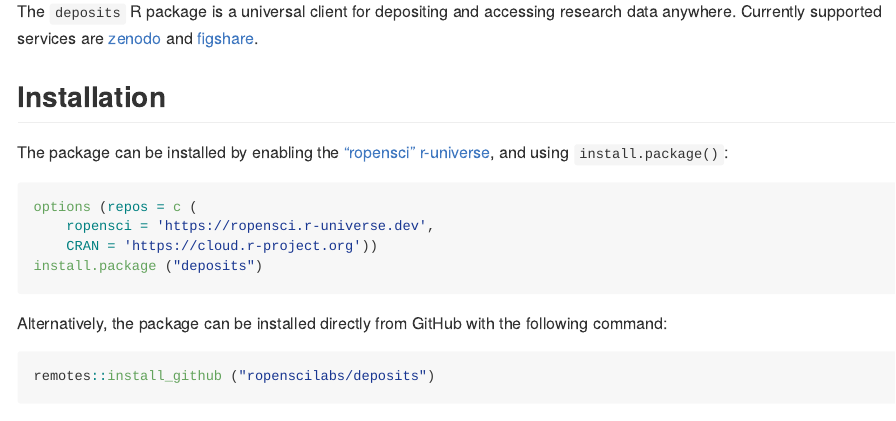
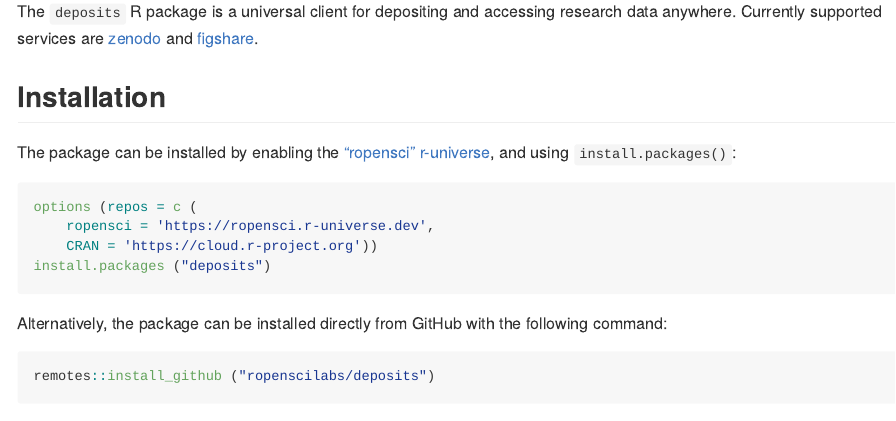
Before and after one commit to ropenscilabs/deposits, an R Markdown document (README.Rmd): the page in a window 1100 px wide, from 110 px down. The pictures show the output file README.md that the author committed with the source, drawn offline in the style of GitHub; badge pictures from the web are left out.

Commit message:
:wrench:install.package -> install.packages [ci skip]

````diff
--- a/README.Rmd
+++ b/README.Rmd
@@ -24,13 +24,13 @@
 ## Installation
 
 The package can be installed by enabling the ["ropensci"
-r-universe](https://ropensci.r-universe.dev), and using `install.package()`:
+r-universe](https://ropensci.r-universe.dev), and using `install.packages()`:
 
 ```{r r-univ, eval = FALSE}
 options (repos = c (
     ropensci = 'https://ropensci.r-universe.dev',
     CRAN = 'https://cloud.r-project.org'))
-install.package ("deposits")
+install.packages ("deposits")
 ```
 
 Alternatively, the package can be installed directly from GitHub with the
--- a/codemeta.json
+++ b/codemeta.json
@@ -7,7 +7,7 @@
   "codeRepository": "https://github.com/ropenscilabs/deposits",
   "issueTracker": "https://github.com/ropenscilabs/deposits/issues",
   "license": "https://spdx.org/licenses/MIT",
-  "version": "0.0.1.139",
+  "version": "0.0.1.140",
   "programmingLanguage": {
     "@type": "ComputerLanguage",
     "name": "R",
````
Also changed, not shown: README.md, 1 other file.
